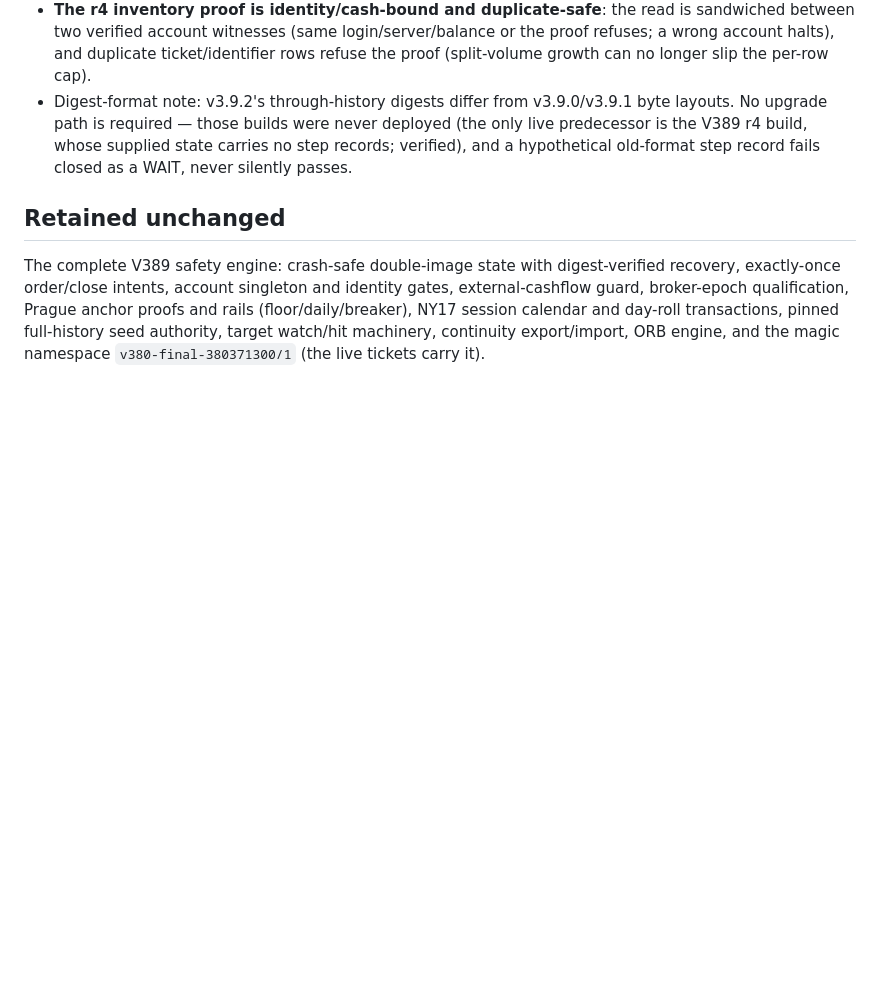
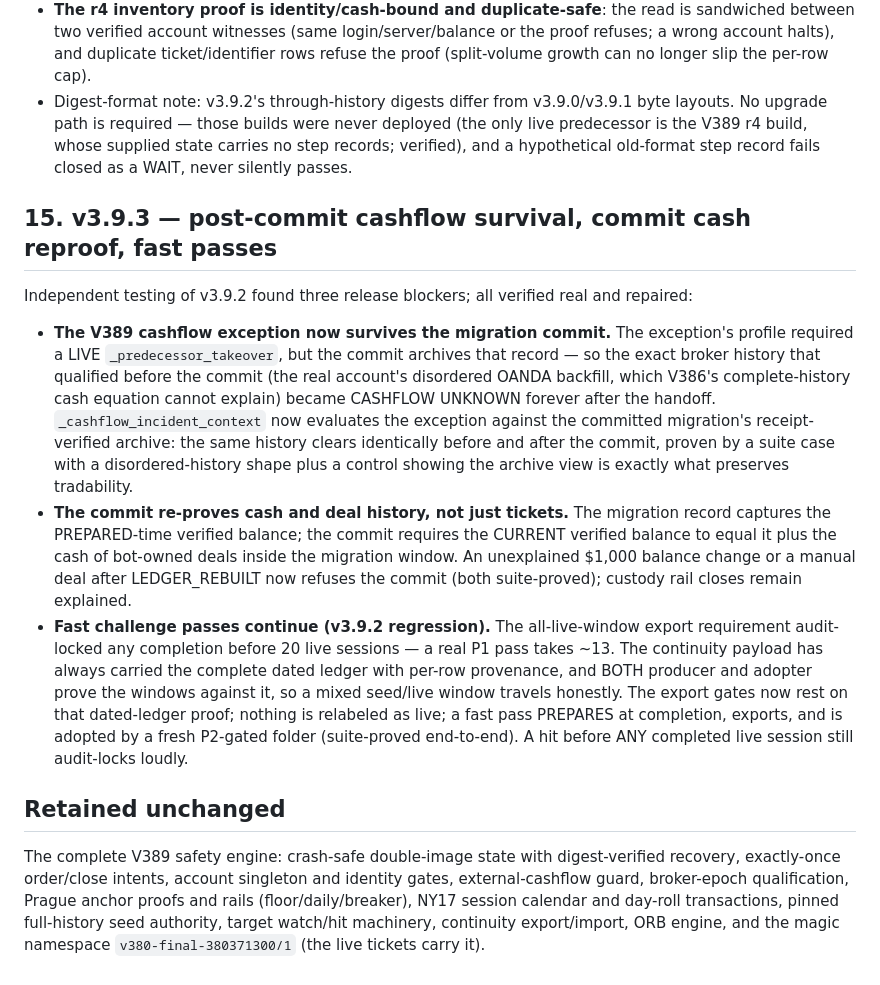
Before and after one commit to aisharedhub/aisharedhub, a Markdown page: updated-v376/release/CHANGES.md, the part around the change. GitHub-like rendering; blank space fills up the shorter version.

```diff
--- a/updated-v376/release/CHANGES.md
+++ b/updated-v376/release/CHANGES.md
@@ -260,6 +260,40 @@ repairs were themselves incomplete, plus latent gaps; all fixed:
   a hypothetical old-format step record fails closed as a WAIT, never
   silently passes.
 
+## 15. v3.9.3 — post-commit cashflow survival, commit cash reproof, fast passes
+
+Independent testing of v3.9.2 found three release blockers; all
+verified real and repaired:
+
+* **The V389 cashflow exception now survives the migration commit.**
+  The exception's profile required a LIVE `_predecessor_takeover`, but
+  the commit archives that record — so the exact broker history that
+  qualified before the commit (the real account's disordered OANDA
+  backfill, which V386's complete-history cash equation cannot explain)
+  became CASHFLOW UNKNOWN forever after the handoff.
+  `_cashflow_incident_context` now evaluates the exception against the
+  committed migration's receipt-verified archive: the same history
+  clears identically before and after the commit, proven by a suite
+  case with a disordered-history shape plus a control showing the
+  archive view is exactly what preserves tradability.
+* **The commit re-proves cash and deal history, not just tickets.**
+  The migration record captures the PREPARED-time verified balance;
+  the commit requires the CURRENT verified balance to equal it plus
+  the cash of bot-owned deals inside the migration window. An
+  unexplained $1,000 balance change or a manual deal after
+  LEDGER_REBUILT now refuses the commit (both suite-proved); custody
+  rail closes remain explained.
+* **Fast challenge passes continue (v3.9.2 regression).** The
+  all-live-window export requirement audit-locked any completion
+  before 20 live sessions — a real P1 pass takes ~13. The continuity
+  payload has always carried the complete dated ledger with per-row
+  provenance, and BOTH producer and adopter prove the windows against
+  it, so a mixed seed/live window travels honestly. The export gates
+  now rest on that dated-ledger proof; nothing is relabeled as live; a
+  fast pass PREPARES at completion, exports, and is adopted by a fresh
+  P2-gated folder (suite-proved end-to-end). A hit before ANY
+  completed live session still audit-locks loudly.
+
 ## Retained unchanged
 
 The complete V389 safety engine: crash-safe double-image state with
```
Also changed, not shown: updated-v376/release/AUDIT-REPORT.md (+15 -0 lines), updated-v376/release/TEST-RESULTS.md (+6 -6 lines).
